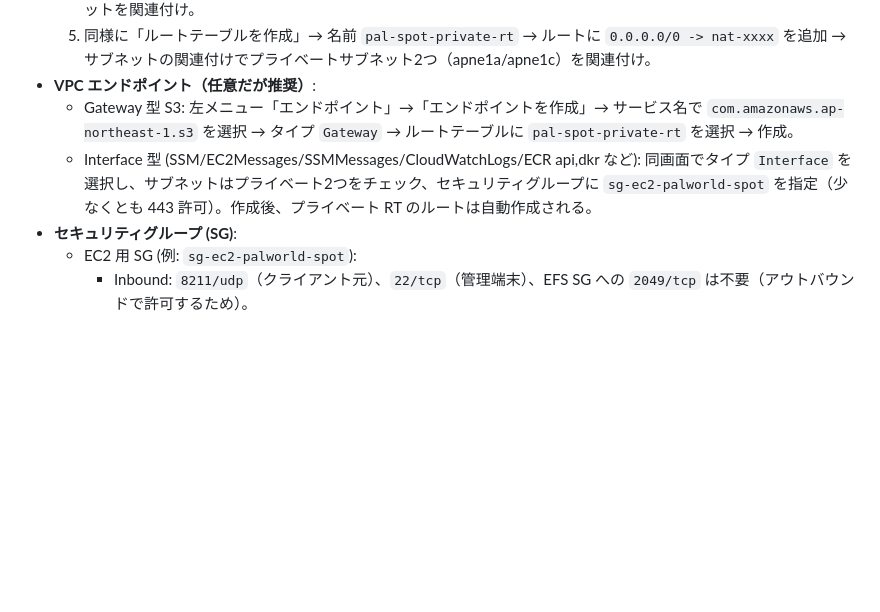
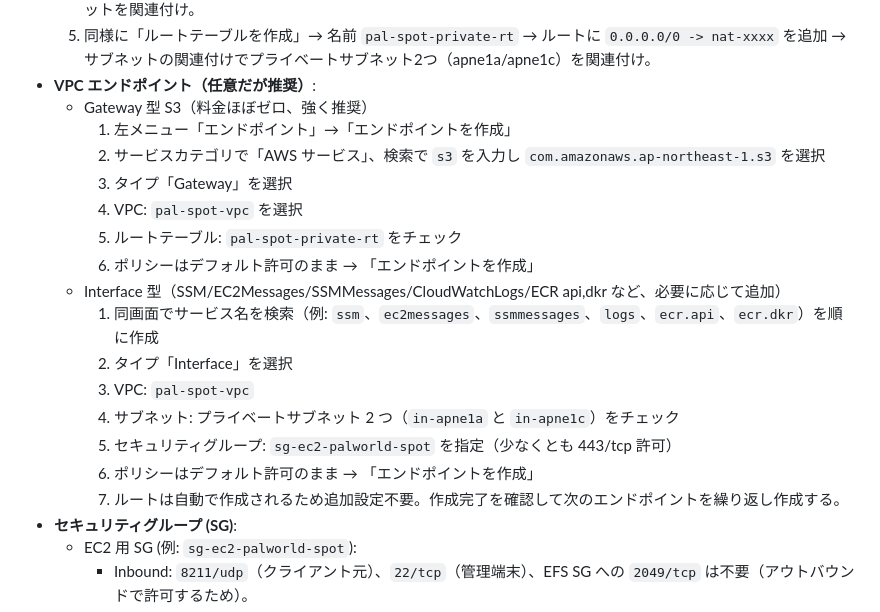
Before and after one commit to tsubota1991-tech/aws-game-manager, a Markdown page: docs/palworld_ec2_base.md, the part around the change. Drawn GitHub-style; blank space fills up the shorter version.

Commit message:
【change】VPCエンドポイント手順を初心者向けに追記

```diff
--- a/docs/palworld_ec2_base.md
+++ b/docs/palworld_ec2_base.md
@@ -20,8 +20,21 @@
   4. 左メニュー「ルートテーブル」→「ルートテーブルを作成」→ 名前 `pal-spot-public-rt`, VPC=`pal-spot-vpc` → 作成後「ルートを編集」で `0.0.0.0/0 -> igw-xxxx` を追加 → 「サブネットの関連付け」でパブリックサブネットを関連付け。
   5. 同様に「ルートテーブルを作成」→ 名前 `pal-spot-private-rt` → ルートに `0.0.0.0/0 -> nat-xxxx` を追加 → サブネットの関連付けでプライベートサブネット2つ（apne1a/apne1c）を関連付け。
 - **VPC エンドポイント（任意だが推奨）**:
-  - Gateway 型 S3: 左メニュー「エンドポイント」→「エンドポイントを作成」→ サービス名で `com.amazonaws.ap-northeast-1.s3` を選択 → タイプ `Gateway` → ルートテーブルに `pal-spot-private-rt` を選択 → 作成。
-  - Interface 型 (SSM/EC2Messages/SSMMessages/CloudWatchLogs/ECR api,dkr など): 同画面でタイプ `Interface` を選択し、サブネットはプライベート2つをチェック、セキュリティグループに `sg-ec2-palworld-spot` を指定（少なくとも 443 許可）。作成後、プライベート RT のルートは自動作成される。
+  - Gateway 型 S3（料金ほぼゼロ、強く推奨）
+    1. 左メニュー「エンドポイント」→「エンドポイントを作成」
+    2. サービスカテゴリで「AWS サービス」、検索で `s3` を入力し `com.amazonaws.ap-northeast-1.s3` を選択
+    3. タイプ「Gateway」を選択
+    4. VPC: `pal-spot-vpc` を選択
+    5. ルートテーブル: `pal-spot-private-rt` をチェック
+    6. ポリシーはデフォルト許可のまま → 「エンドポイントを作成」
+  - Interface 型（SSM/EC2Messages/SSMMessages/CloudWatchLogs/ECR api,dkr など、必要に応じて追加）
+    1. 同画面でサービス名を検索（例: `ssm`、`ec2messages`、`ssmmessages`、`logs`、`ecr.api`、`ecr.dkr`）を順に作成
+    2. タイプ「Interface」を選択
+    3. VPC: `pal-spot-vpc`
+    4. サブネット: プライベートサブネット 2 つ（`in-apne1a` と `in-apne1c`）をチェック
+    5. セキュリティグループ: `sg-ec2-palworld-spot` を指定（少なくとも 443/tcp 許可）
+    6. ポリシーはデフォルト許可のまま → 「エンドポイントを作成」
+    7. ルートは自動で作成されるため追加設定不要。作成完了を確認して次のエンドポイントを繰り返し作成する。
 - **セキュリティグループ (SG)**:
   - EC2 用 SG (例: `sg-ec2-palworld-spot`):
     - Inbound: `8211/udp`（クライアント元）、`22/tcp`（管理端末）、EFS SG への `2049/tcp` は不要（アウトバウンドで許可するため）。
```
